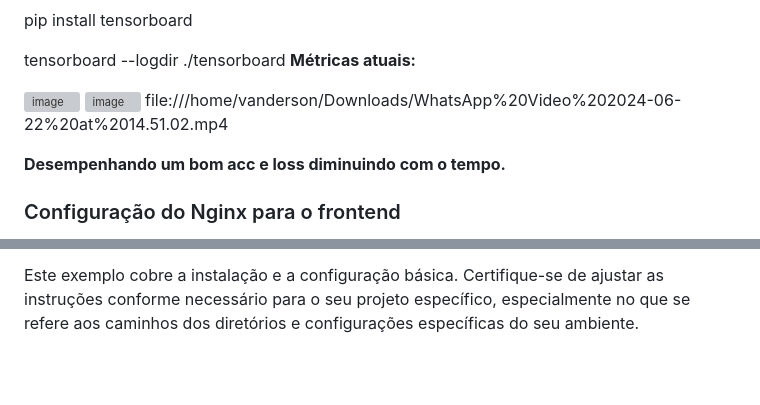
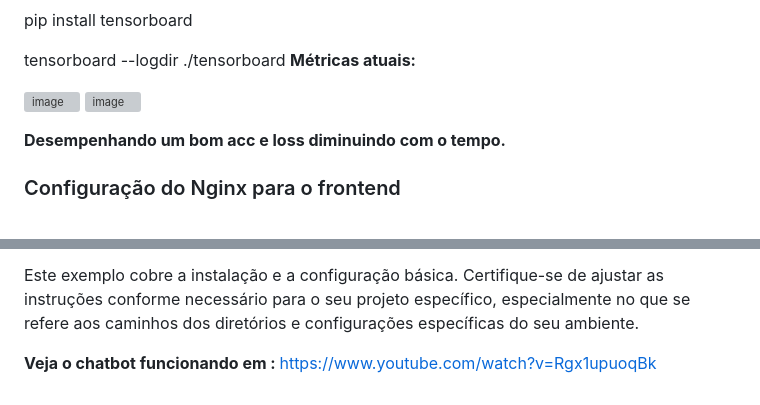
Before and after one commit to vandharlok/rasa-chatbot, a Markdown page: README.md, 2 parts joined by grey strips. GitHub-like rendering; blank space fills up the shorter version; grey boxes are pictures that could not be loaded.

```diff
--- a/README.md
+++ b/README.md
@@ -78,7 +78,6 @@ tensorboard --logdir ./tensorboard
 
 ![image](https://github.com/vandharlok/rasa-chatbot/assets/104177726/9e6c9697-a296-4fd2-8819-c27c2dacaa36)
 ![image](https://github.com/vandharlok/rasa-chatbot/assets/104177726/3e43f652-0dbe-4271-9bc6-0614f399f196)
-file:///home/vanderson/Downloads/WhatsApp%20Video%202024-06-22%20at%2014.51.02.mp4
 
 
 <strong> Desempenhando um bom acc e loss diminuindo com o tempo. </strong>
@@ -93,3 +92,7 @@ file:///home/vanderson/Downloads/WhatsApp%20Video%202024-06-22%20at%2014.51.02.m
 <p>Para obter ajuda com a configuração ou uso do chatbot, abra uma issue neste repositório.</p>
 
 <p>Este exemplo cobre a instalação e a configuração básica. Certifique-se de ajustar as instruções conforme necessário para o seu projeto específico, especialmente no que se refere aos caminhos dos diretórios e configurações específicas do seu ambiente.</p>
+
+
+<strong> Veja o chatbot funcionando em : </strong>
+https://www.youtube.com/watch?v=Rgx1upuoqBk
```
